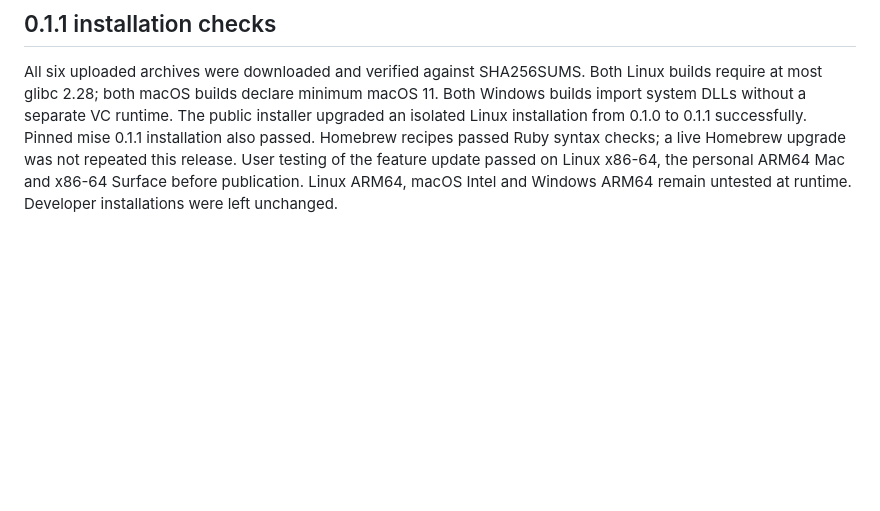
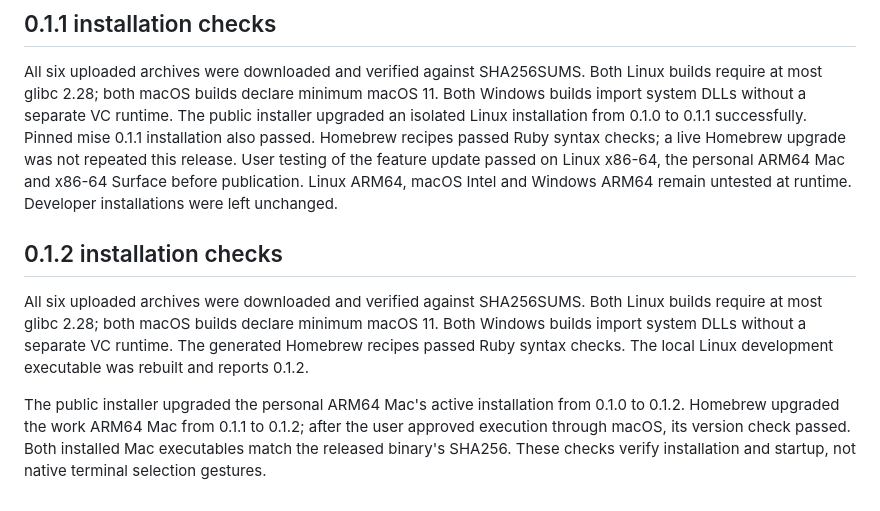
Before and after one commit to gerukin/editio, a Markdown page: docs/distribution.md, the part around the change. Drawn GitHub-style; blank space fills up the shorter version.

Commit message:
Record 0.1.2 release and Mac installation checks

```diff
--- a/docs/distribution.md
+++ b/docs/distribution.md
@@ -154,3 +154,17 @@ passed Ruby syntax checks; a live Homebrew upgrade was not repeated this release
 User testing of the feature update passed on Linux x86-64, the personal ARM64 Mac
 and x86-64 Surface before publication. Linux ARM64, macOS Intel and Windows ARM64
 remain untested at runtime. Developer installations were left unchanged.
+
+## 0.1.2 installation checks
+
+All six uploaded archives were downloaded and verified against SHA256SUMS.
+Both Linux builds require at most glibc 2.28; both macOS builds declare minimum
+macOS 11. Both Windows builds import system DLLs without a separate VC runtime.
+The generated Homebrew recipes passed Ruby syntax checks. The local Linux
+development executable was rebuilt and reports 0.1.2.
+
+The public installer upgraded the personal ARM64 Mac's active installation from
+0.1.0 to 0.1.2. Homebrew upgraded the work ARM64 Mac from 0.1.1 to 0.1.2;
+after the user approved execution through macOS, its version check passed.
+Both installed Mac executables match the released binary's SHA256. These checks
+verify installation and startup, not native terminal selection gestures.
```
